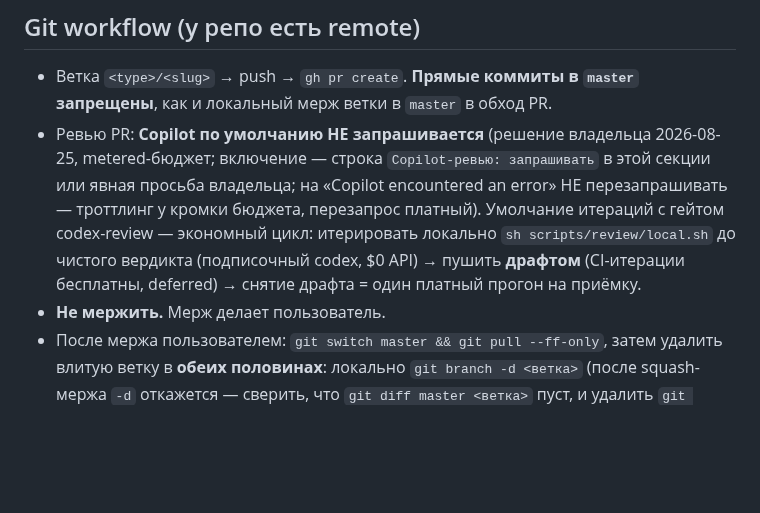
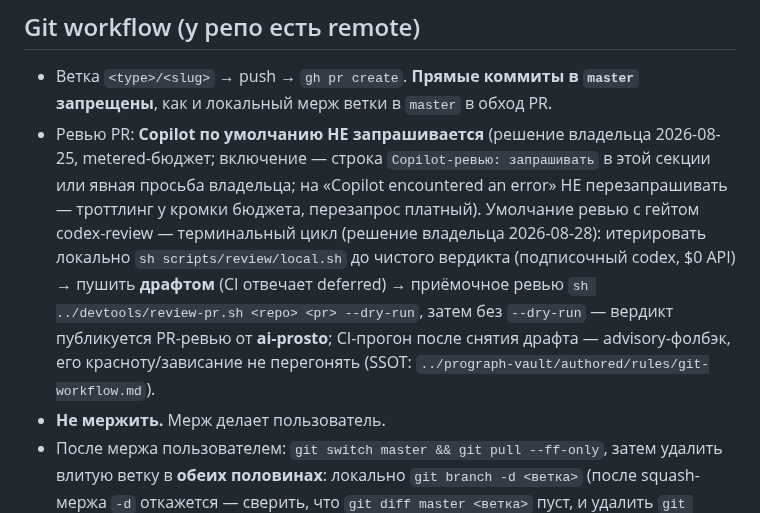
Before and after one commit to andrei-shtanakov/kapelle, a Markdown page: CLAUDE.md, the part around the change. GitHub-like rendering; blank space fills up the shorter version.

Commit message:
docs(claude): ревью по умолчанию — терминальный прогон ai-prosto
Синк с SSOT git-workflow.md (vault#106, решение владельца 2026-08-28):
приёмочное ревью = review-pr.sh от ai-prosto; CI-гейт — advisory-фолбэк.

Epic: eco.codex-review-rollout
Co-Authored-By: Claude Fable 5 <noreply@anthropic.com>

```diff
--- a/CLAUDE.md
+++ b/CLAUDE.md
@@ -23,10 +23,14 @@ Elixir/Phoenix-оркестратор (Oban) — боевой полигон №
 - Ревью PR: **Copilot по умолчанию НЕ запрашивается** (решение владельца 2026-08-25,
   metered-бюджет; включение — строка `Copilot-ревью: запрашивать` в этой секции или
   явная просьба владельца; на «Copilot encountered an error» НЕ перезапрашивать —
-  троттлинг у кромки бюджета, перезапрос платный). Умолчание итераций с гейтом
-  codex-review — экономный цикл: итерировать локально `sh scripts/review/local.sh`
-  до чистого вердикта (подписочный codex, $0 API) → пушить **драфтом** (CI-итерации
-  бесплатны, deferred) → снятие драфта = один платный прогон на приёмку.
+  троттлинг у кромки бюджета, перезапрос платный). Умолчание ревью с гейтом
+  codex-review — терминальный цикл (решение владельца 2026-08-28): итерировать
+  локально `sh scripts/review/local.sh` до чистого вердикта (подписочный codex,
+  $0 API) → пушить **драфтом** (CI отвечает deferred) → приёмочное ревью
+  `sh ../devtools/review-pr.sh <repo> <pr> --dry-run`, затем без `--dry-run` —
+  вердикт публикуется PR-ревью от **ai-prosto**; CI-прогон после снятия драфта —
+  advisory-фолбэк, его красноту/зависание не перегонять (SSOT:
+  `../prograph-vault/authored/rules/git-workflow.md`).
 - **Не мержить.** Мерж делает пользователь.
 - После мержа пользователем: `git switch master && git pull --ff-only`, затем удалить
   влитую ветку в **обеих половинах**: локально `git branch -d <ветка>` (после squash-мержа
```
